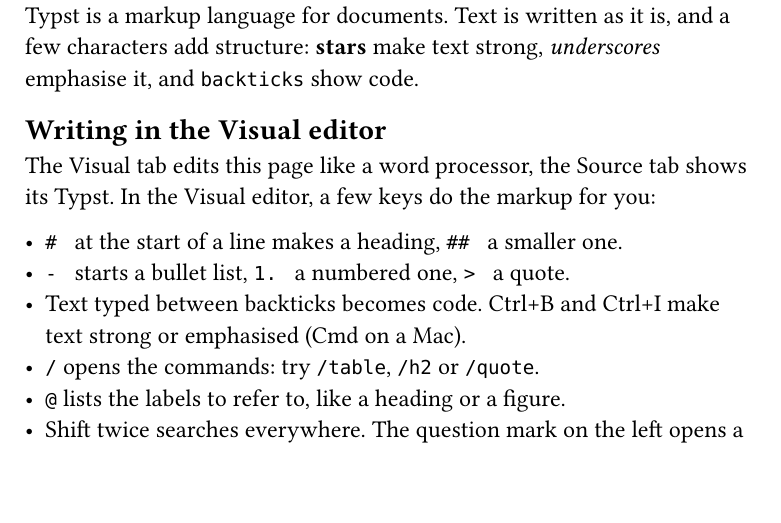
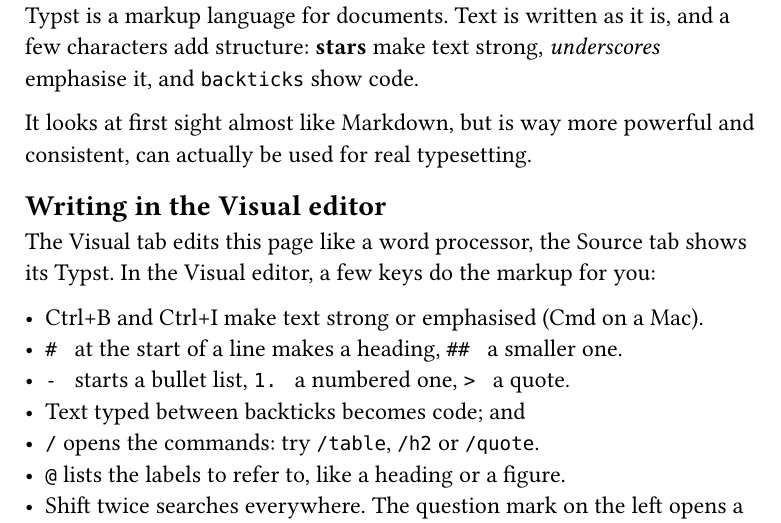
Before and after one commit to sandstorm/zwiebelfisch, a Typst document (demo/examples/simple/main.typ): part of the page, cut so that both start at the same text, the shorter picture padded with empty space. Compiled offline with Typst 0.15.

Commit message:
Simple example: intro sentence on Typst vs Markdown; shortcut list reordered (user)

```diff
--- a/demo/examples/simple/main.typ
+++ b/demo/examples/simple/main.typ
@@ -8,15 +8,19 @@
 characters add structure: *stars* make text strong, _underscores_ emphasise it,
 and `backticks` show code.
 
+It looks at first sight almost like Markdown, but is way more powerful and consistent,
+can actually be used for real typesetting.
+
 == Writing in the Visual editor
 
 The Visual tab edits this page like a word processor, the Source tab shows its
 Typst. In the Visual editor, a few keys do the markup for you:
 
+- Ctrl+B and Ctrl+I make text strong
+    or emphasised (Cmd on a Mac).
 - `# ` at the start of a line makes a heading, `## ` a smaller one.
 - `- ` starts a bullet list, `1. ` a numbered one, `> ` a quote.
-- Text typed between backticks becomes code. Ctrl+B and Ctrl+I make text strong
-  or emphasised (Cmd on a Mac).
+- Text typed between backticks becomes code; and
 - `/` opens the commands: try `/table`, `/h2` or `/quote`.
 - `@` lists the labels to refer to, like a heading or a figure.
 - Shift twice searches everywhere. The question mark on the left opens a cheat
```
